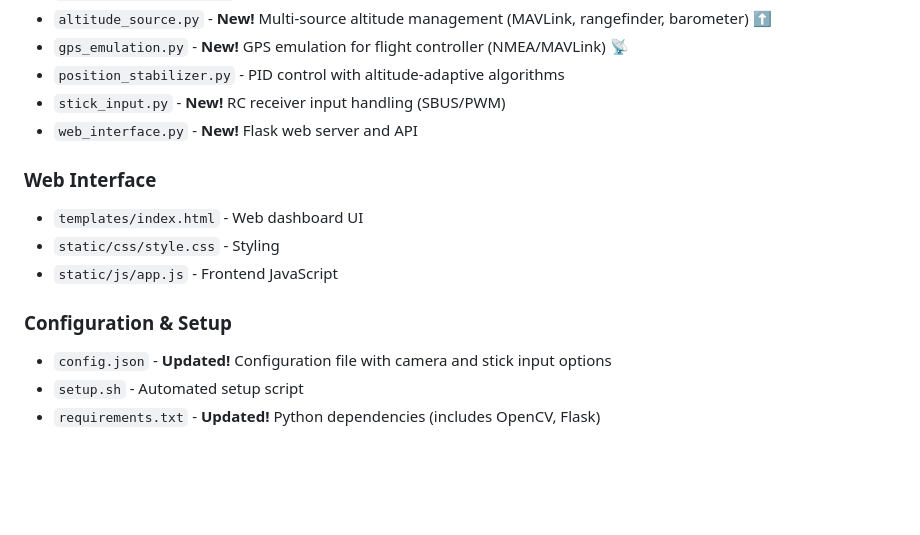
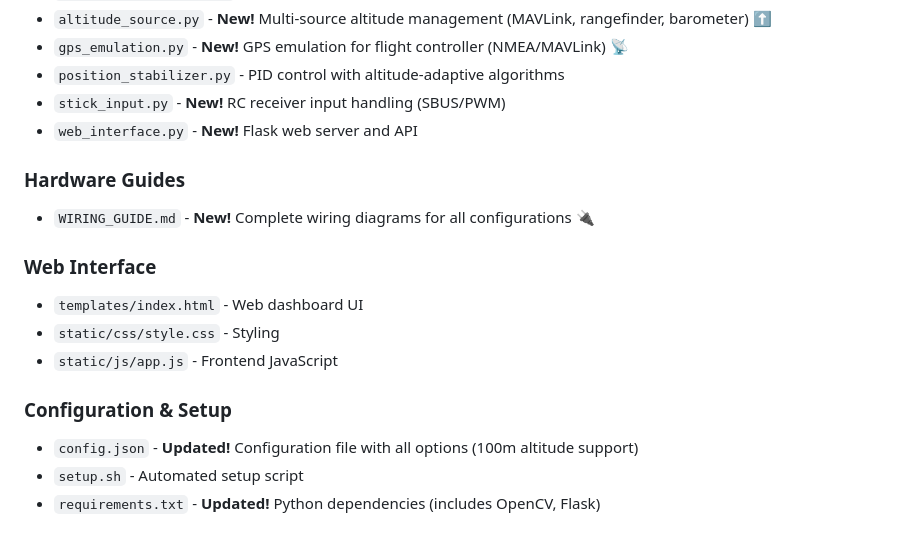
Before and after one commit to deadjdona/OpticalFlower, a Markdown page: README.md, the part around the change. Rendered like a GitHub page; blank space fills up the shorter version.

Commit message:
docs(main): Add comprehensive wiring guide, remove AI Box mentions, update 100m altitude docs

```diff
--- a/README.md
+++ b/README.md
@@ -485,13 +485,16 @@ For detailed information about new features:
 - `stick_input.py` - **New!** RC receiver input handling (SBUS/PWM)
 - `web_interface.py` - **New!** Flask web server and API
 
+### Hardware Guides
+- `WIRING_GUIDE.md` - **New!** Complete wiring diagrams for all configurations 🔌
+
 ### Web Interface
 - `templates/index.html` - Web dashboard UI
 - `static/css/style.css` - Styling
 - `static/js/app.js` - Frontend JavaScript
 
 ### Configuration & Setup
-- `config.json` - **Updated!** Configuration file with camera and stick input options
+- `config.json` - **Updated!** Configuration file with all options (100m altitude support)
 - `setup.sh` - Automated setup script
 - `requirements.txt` - **Updated!** Python dependencies (includes OpenCV, Flask)
 
```
Also changed, not shown: HIGH_ALTITUDE_GUIDE.md (+11 -4 lines), WIRING_GUIDE.md (added, +591 -0 lines).
